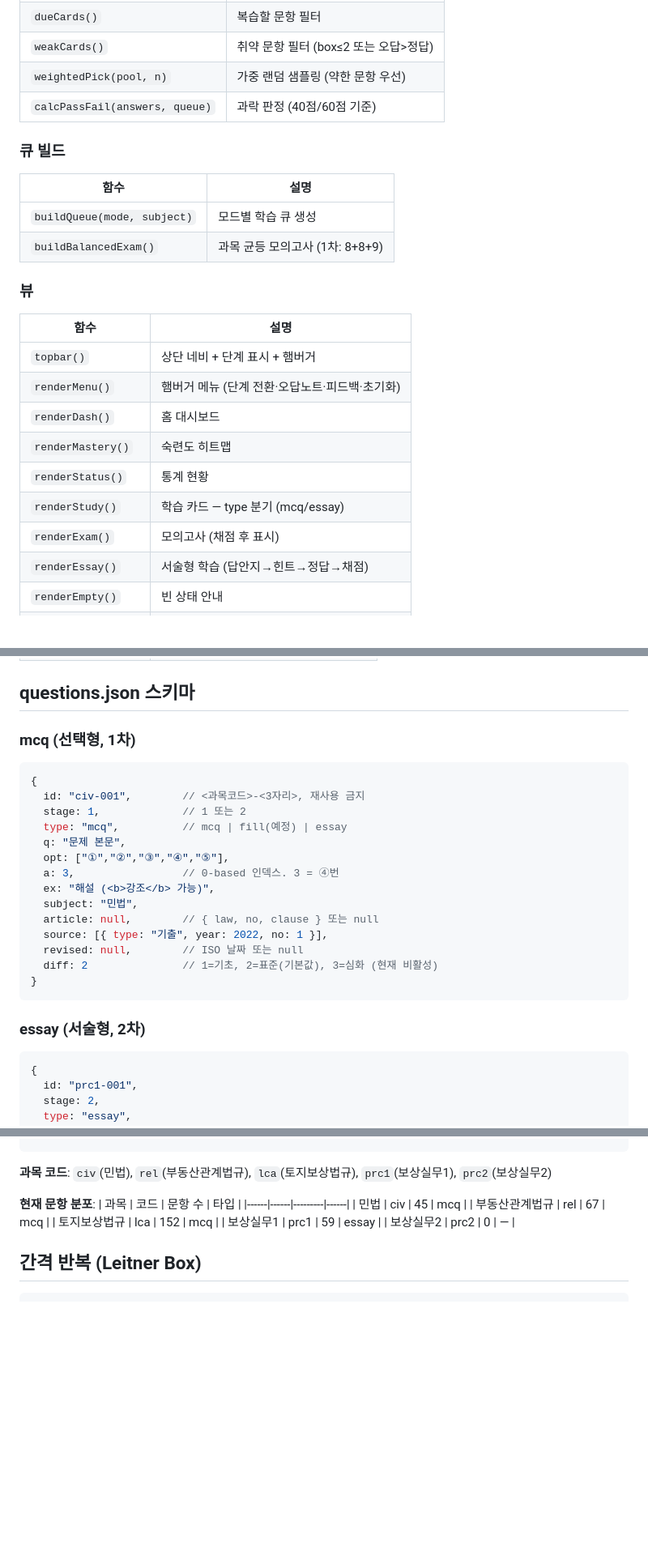
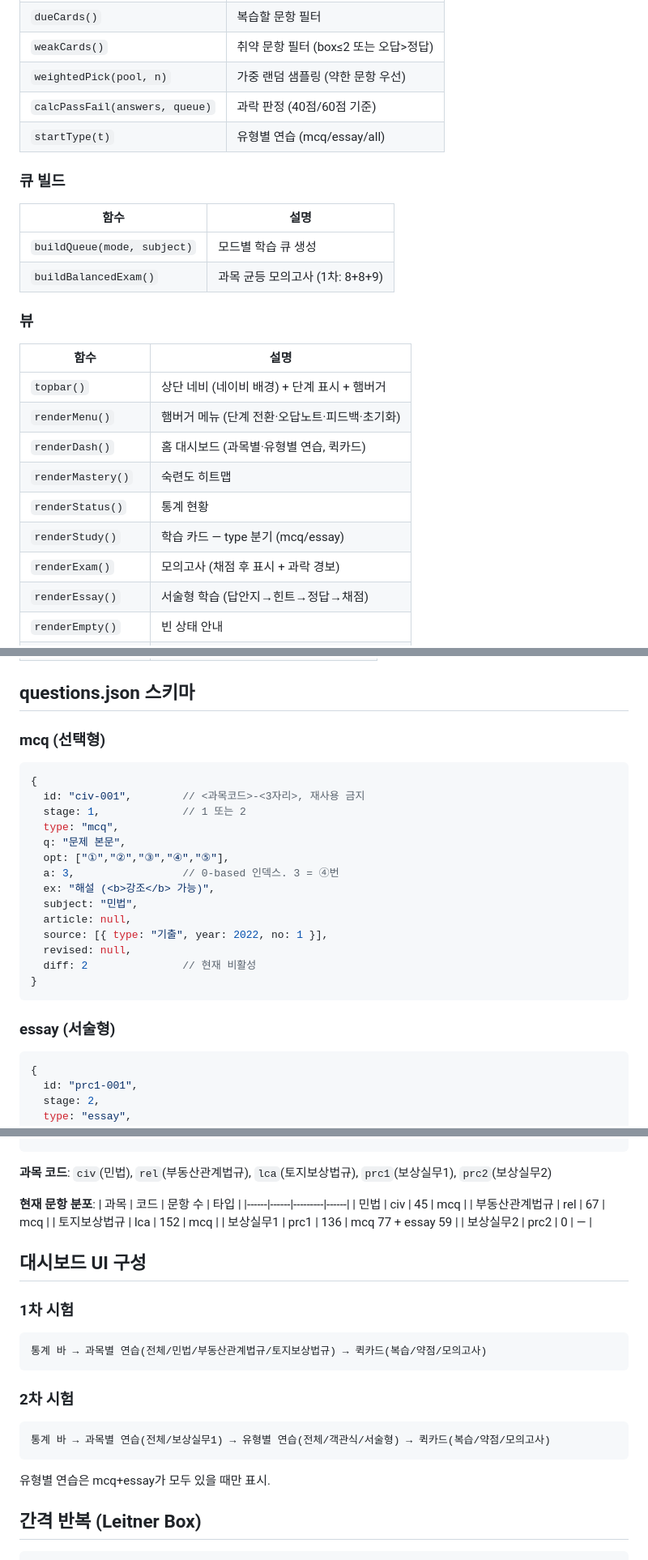
Before and after one commit to jagallang/bosang, a Markdown page: ARCHITECTURE.md, 3 parts joined by grey strips. Shown at 81% size. Drawn GitHub-style; blank space fills up the shorter version.

Commit message:
docs: ARCHITECTURE.md v7.2.0 기준 최신화
400문항(1차264+2차136), 유형별 연습(startType),
2차 대시보드 UI 구성, SW v9 반영

Co-Authored-By: Claude Opus 4.6 (1M context) <noreply@anthropic.com>

````diff
--- a/ARCHITECTURE.md
+++ b/ARCHITECTURE.md
@@ -128,6 +128,7 @@ QUEUE_PRACTICE = 15                 // 연습 세션 최대 문항
 | `weakCards()` | 취약 문항 필터 (box≤2 또는 오답>정답) |
 | `weightedPick(pool, n)` | 가중 랜덤 샘플링 (약한 문항 우선) |
 | `calcPassFail(answers, queue)` | 과락 판정 (40점/60점 기준) |
+| `startType(t)` | 유형별 연습 (mcq/essay/all) |
 
 ### 큐 빌드
 | 함수 | 설명 |
@@ -138,13 +139,13 @@ QUEUE_PRACTICE = 15                 // 연습 세션 최대 문항
 ### 뷰
 | 함수 | 설명 |
 |------|------|
-| `topbar()` | 상단 네비 + 단계 표시 + 햄버거 |
+| `topbar()` | 상단 네비 (네이비 배경) + 단계 표시 + 햄버거 |
 | `renderMenu()` | 햄버거 메뉴 (단계 전환·오답노트·피드백·초기화) |
-| `renderDash()` | 홈 대시보드 |
+| `renderDash()` | 홈 대시보드 (과목별·유형별 연습, 퀵카드) |
 | `renderMastery()` | 숙련도 히트맵 |
 | `renderStatus()` | 통계 현황 |
 | `renderStudy()` | 학습 카드 — type 분기 (mcq/essay) |
-| `renderExam()` | 모의고사 (채점 후 표시) |
+| `renderExam()` | 모의고사 (채점 후 표시 + 과락 경보) |
 | `renderEssay()` | 서술형 학습 (답안지→힌트→정답→채점) |
 | `renderEmpty()` | 빈 상태 안내 |
 | `renderWrong()` | 오답노트 |
@@ -160,25 +161,25 @@ QUEUE_PRACTICE = 15                 // 연습 세션 최대 문항
 
 ## questions.json 스키마
 
-### mcq (선택형, 1차)
+### mcq (선택형)
 ```javascript
 {
   id: "civ-001",        // <과목코드>-<3자리>, 재사용 금지
   stage: 1,             // 1 또는 2
-  type: "mcq",          // mcq | fill(예정) | essay
+  type: "mcq",
   q: "문제 본문",
   opt: ["①","②","③","④","⑤"],
   a: 3,                 // 0-based 인덱스. 3 = ④번
   ex: "해설 (<b>강조</b> 가능)",
   subject: "민법",
-  article: null,        // { law, no, clause } 또는 null
+  article: null,
   source: [{ type: "기출", year: 2022, no: 1 }],
-  revised: null,        // ISO 날짜 또는 null
-  diff: 2               // 1=기초, 2=표준(기본값), 3=심화 (현재 비활성)
+  revised: null,
+  diff: 2               // 현재 비활성
 }
 ```
 
-### essay (서술형, 2차)
+### essay (서술형)
 ```javascript
 {
   id: "prc1-001",
@@ -205,8 +206,22 @@ QUEUE_PRACTICE = 15                 // 연습 세션 최대 문항
 | 민법 | civ | 45 | mcq |
 | 부동산관계법규 | rel | 67 | mcq |
 | 토지보상법규 | lca | 152 | mcq |
-| 보상실무1 | prc1 | 59 | essay |
+| 보상실무1 | prc1 | 136 | mcq 77 + essay 59 |
 | 보상실무2 | prc2 | 0 | — |
+
+## 대시보드 UI 구성
+
+### 1차 시험
+```
+통계 바 → 과목별 연습(전체/민법/부동산관계법규/토지보상법규) → 퀵카드(복습/약점/모의고사)
+```
+
+### 2차 시험
+```
+통계 바 → 과목별 연습(전체/보상실무1) → 유형별 연습(전체/객관식/서술형) → 퀵카드(복습/약점/모의고사)
+```
+
+유형별 연습은 mcq+essay가 모두 있을 때만 표시.
 
 ## 간격 반복 (Leitner Box)
 
````
Also changed, not shown: other parts of ARCHITECTURE.md (+6 -5 lines).
